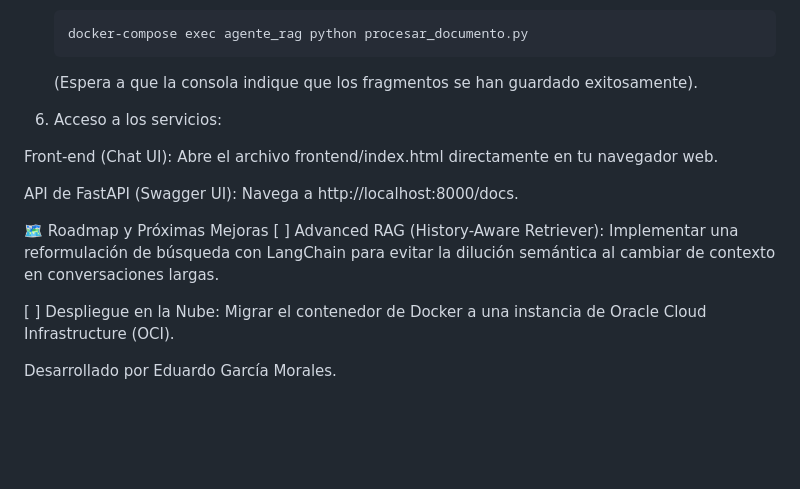
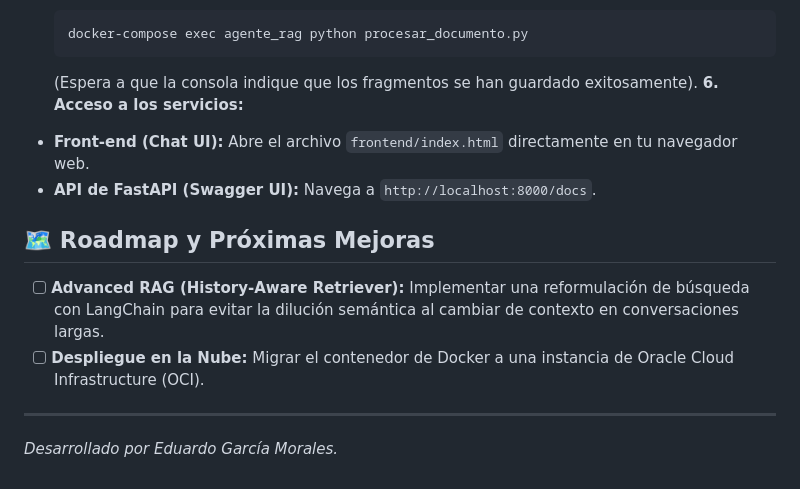
Before and after one commit to YAY0RS/agente-rag-pegasus, a Markdown page: README.md, the part around the change. Rendered like a GitHub page; blank space fills up the shorter version.

````diff
--- a/README.md
+++ b/README.md
@@ -56,15 +56,13 @@ Como los manuales no se suben a GitHub por privacidad, debes crear la carpeta de
    docker-compose exec agente_rag python procesar_documento.py
    ```
    (Espera a que la consola indique que los fragmentos se han guardado exitosamente).
-6. Acceso a los servicios:
+**6. Acceso a los servicios:**
+* **Front-end (Chat UI):** Abre el archivo `frontend/index.html` directamente en tu navegador web.
+* **API de FastAPI (Swagger UI):** Navega a `http://localhost:8000/docs`.
 
-Front-end (Chat UI): Abre el archivo frontend/index.html directamente en tu navegador web.
+## 🗺️ Roadmap y Próximas Mejoras
+- [ ] **Advanced RAG (History-Aware Retriever):** Implementar una reformulación de búsqueda con LangChain para evitar la dilución semántica al cambiar de contexto en conversaciones largas.
+- [ ] **Despliegue en la Nube:** Migrar el contenedor de Docker a una instancia de Oracle Cloud Infrastructure (OCI).
 
-API de FastAPI (Swagger UI): Navega a http://localhost:8000/docs.
-
-🗺️ Roadmap y Próximas Mejoras
-[ ] Advanced RAG (History-Aware Retriever): Implementar una reformulación de búsqueda con LangChain para evitar la dilución semántica al cambiar de contexto en conversaciones largas.
-
-[ ] Despliegue en la Nube: Migrar el contenedor de Docker a una instancia de Oracle Cloud Infrastructure (OCI).
-
-Desarrollado por Eduardo García Morales.
+---
+*Desarrollado por Eduardo García Morales.*
````
